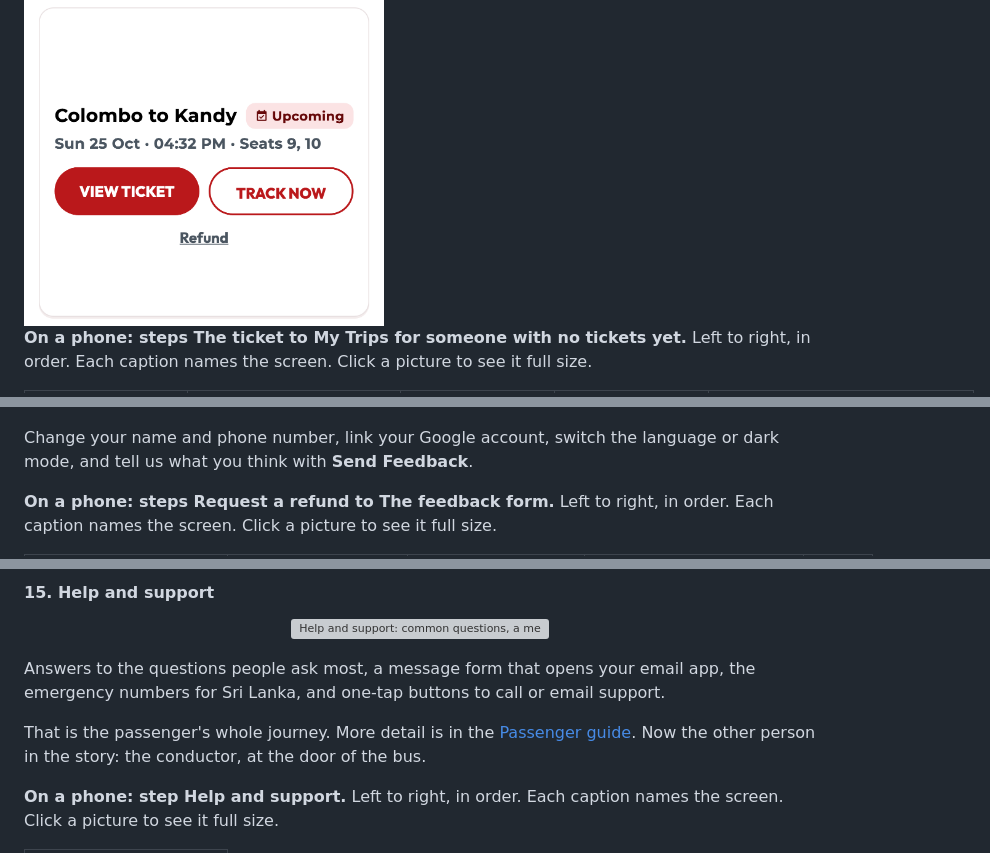
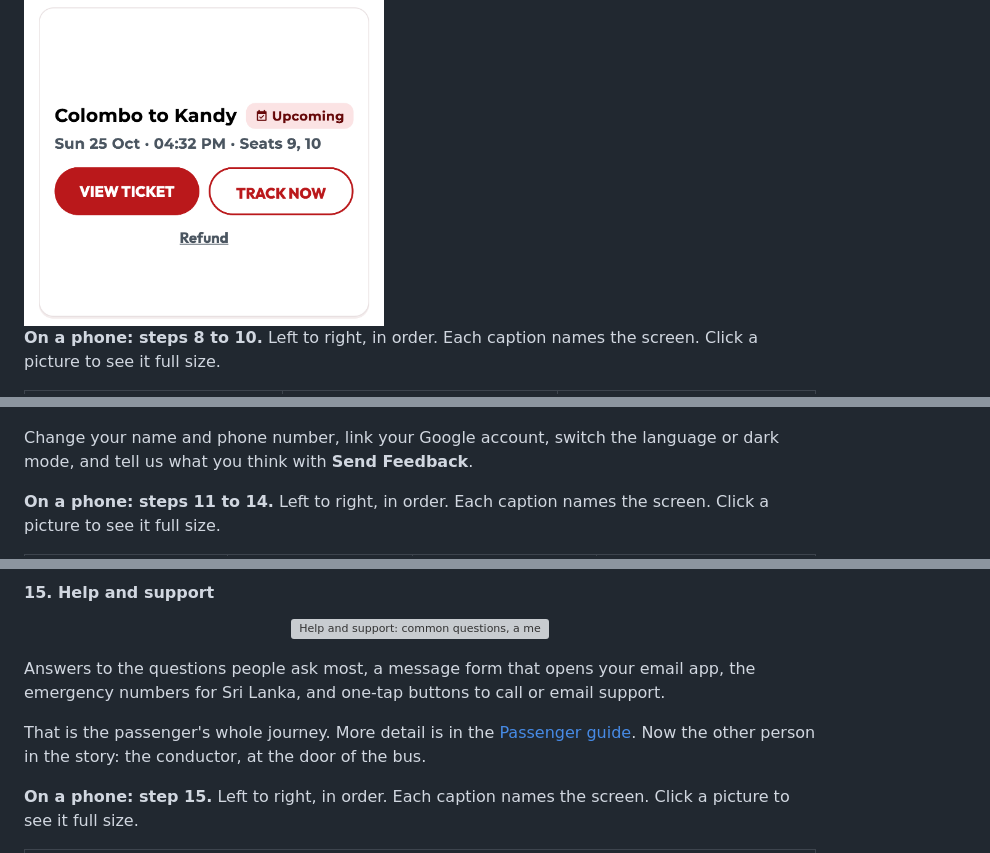
Before and after one commit to Hikki-dev/Buslink, a Markdown page: README.md, 3 parts joined by grey strips. Rendered like a GitHub page; grey boxes are pictures that could not be loaded.

```diff
--- a/README.md
+++ b/README.md
@@ -256,7 +277,7 @@ Every ticket is one card with one big **View ticket** button. Before the first b
 
 <img src="docs/images/my-trips-card.png" alt="A trip card with a View button, a Track bus button and a Refund link" width="360">
 
-**On a phone: steps The ticket to My Trips for someone with no tickets yet.** Left to right, in order. Each caption names the screen. Click a picture to see it full size.
+**On a phone: steps 8 to 10.** Left to right, in order. Each caption names the screen. Click a picture to see it full size.
 
 <table>
 <tr>
@@ -303,7 +331,7 @@ You hear about delays, cancellations, refunds and reminders. The bell shows how
 
 Change your name and phone number, link your Google account, switch the language or dark mode, and tell us what you think with **Send Feedback**.
 
-**On a phone: steps Request a refund to The feedback form.** Left to right, in order. Each caption names the screen. Click a picture to see it full size.
+**On a phone: steps 11 to 14.** Left to right, in order. Each caption names the screen. Click a picture to see it full size.
 
 <table>
 <tr>
@@ -341,7 +369,7 @@ Answers to the questions people ask most, a message form that opens your email a
 
 That is the passenger's whole journey. More detail is in the [Passenger guide](docs/Passenger%20guide.md). Now the other person in the story: the conductor, at the door of the bus.
 
-**On a phone: step Help and support.** Left to right, in order. Each caption names the screen. Click a picture to see it full size.
+**On a phone: step 15.** Left to right, in order. Each caption names the screen. Click a picture to see it full size.
 
 <table>
 <tr>
```
Also changed, not shown: other parts of README.md (+95 -53 lines).
